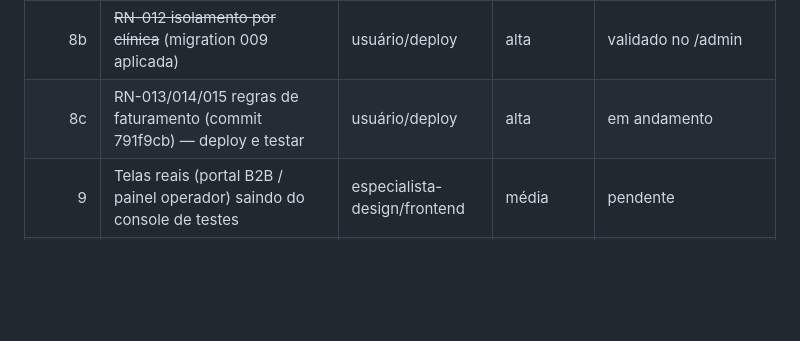
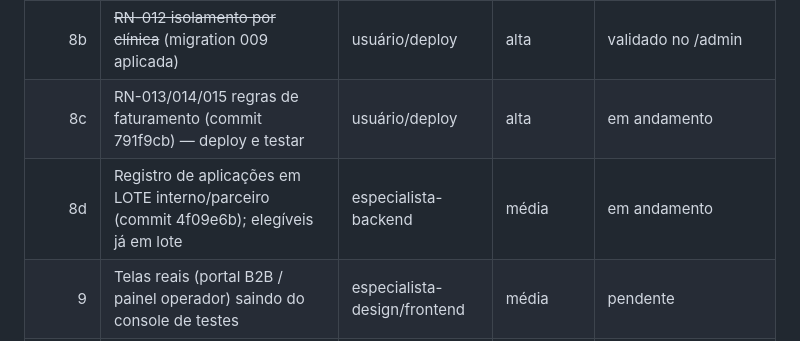
Before and after one commit to rodrigo-cassaro-sa/intermediado-vacinacao-sa, a Markdown page: controle-projeto.md, the part around the change. Rendered like a GitHub page; blank space fills up the shorter version.

Commit message:
checkpoint: aplicacoes em lote

```diff
--- a/controle-projeto.md
+++ b/controle-projeto.md
@@ -145,6 +145,7 @@ configurar variáveis (doc 13 §3), volumes (§6), domínio+SSL (§7); (3) deplo
 | 8 | Extração/CSV p/ cliente B2B (commit df335e6) — validado | especialista-backend | média | feito |
 | 8b | ~~RN-012 isolamento por clínica~~ (migration 009 aplicada) | usuário/deploy | alta | validado no /admin |
 | 8c | RN-013/014/015 regras de faturamento (commit 791f9cb) — deploy e testar | usuário/deploy | alta | em andamento |
+| 8d | Registro de aplicações em LOTE interno/parceiro (commit 4f09e6b); elegíveis já em lote | especialista-backend | média | em andamento |
 | 9 | Telas reais (portal B2B / painel operador) saindo do console de testes | especialista-design/frontend | média | pendente |
 | 10 | Preencher docs pendentes (11 integrações, 12 QA, 14 backup, 15 changelog, 16 handoff) | especialista-documentacao | média | pendente |
 | 6 | (paralelo) Guia visual/UX (doc 06) ao iniciar frontend | especialista-design | média | pendente |
```
